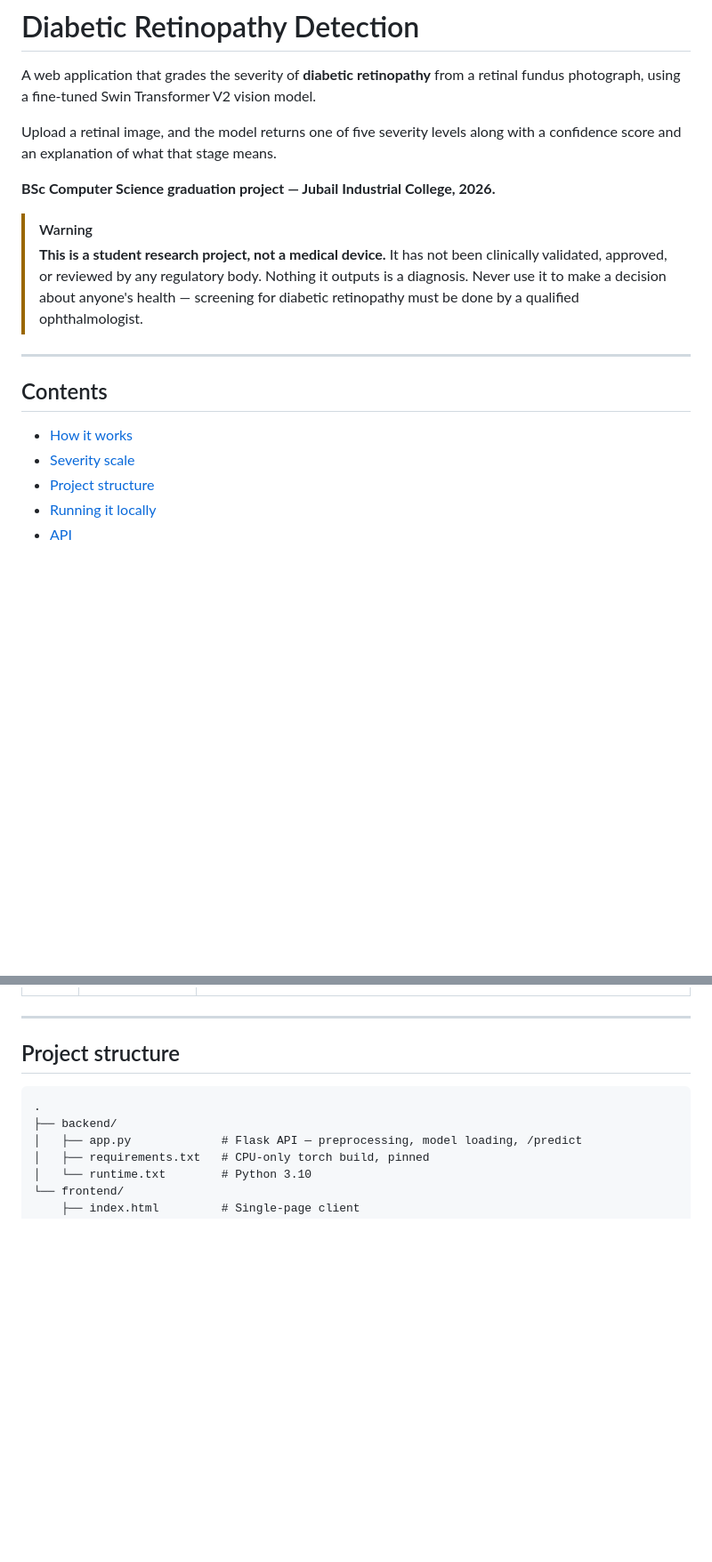
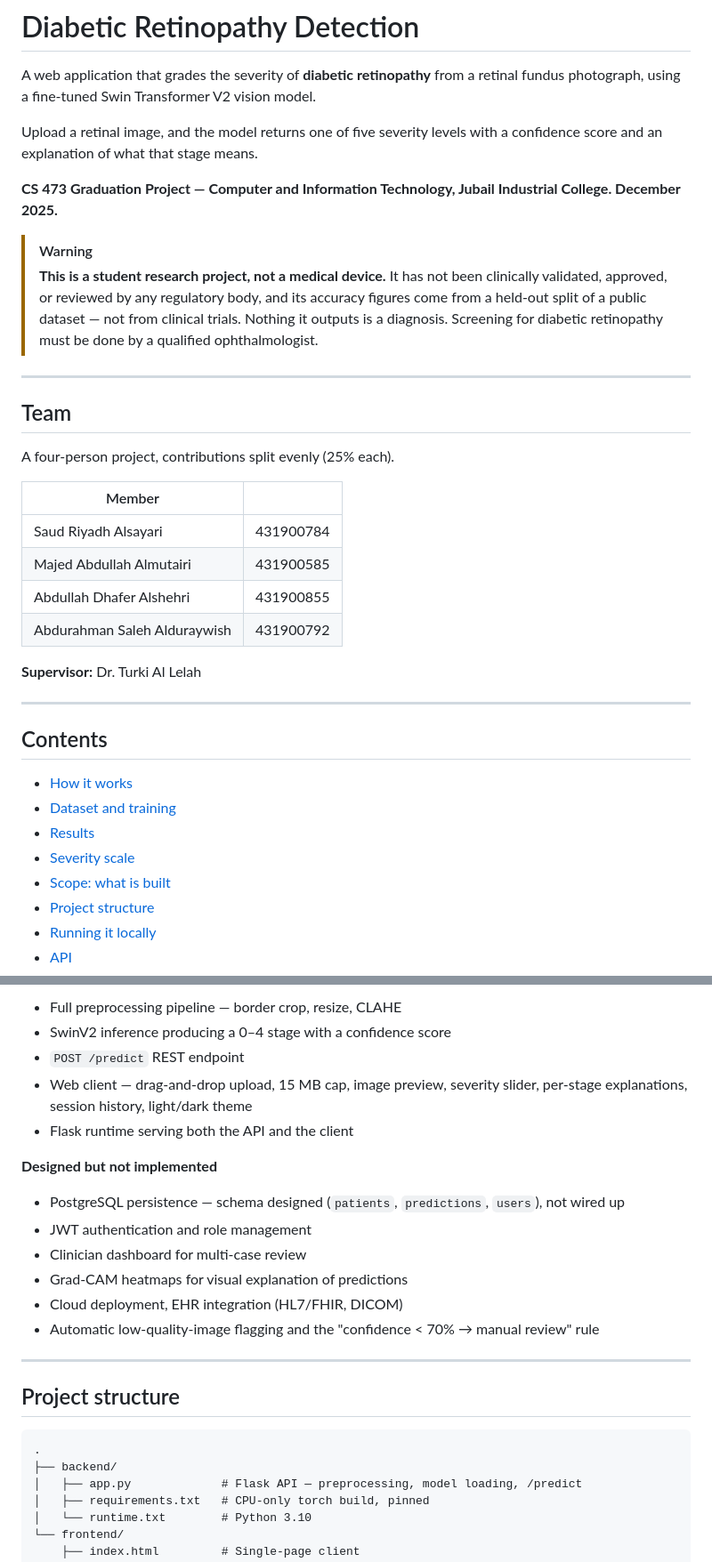
Before and after one commit to iignlu/Graduation-Project, a Markdown page: README.md, 2 parts joined by grey strips. Shown at 89% size. GitHub-like rendering; blank space fills up the shorter version.

```diff
--- a/README.md
+++ b/README.md
@@ -3,23 +3,42 @@
 A web application that grades the severity of **diabetic retinopathy** from a retinal fundus
 photograph, using a fine-tuned Swin Transformer V2 vision model.
 
-Upload a retinal image, and the model returns one of five severity levels along with a
-confidence score and an explanation of what that stage means.
+Upload a retinal image, and the model returns one of five severity levels with a confidence
+score and an explanation of what that stage means.
 
-**BSc Computer Science graduation project — Jubail Industrial College, 2026.**
+**CS 473 Graduation Project — Computer and Information Technology, Jubail Industrial College.
+December 2025.**
 
 > [!WARNING]
 > **This is a student research project, not a medical device.** It has not been clinically
-> validated, approved, or reviewed by any regulatory body. Nothing it outputs is a diagnosis.
-> Never use it to make a decision about anyone's health — screening for diabetic retinopathy
-> must be done by a qualified ophthalmologist.
+> validated, approved, or reviewed by any regulatory body, and its accuracy figures come from a
+> held-out split of a public dataset — not from clinical trials. Nothing it outputs is a
+> diagnosis. Screening for diabetic retinopathy must be done by a qualified ophthalmologist.
+
+---
+
+## Team
+
+A four-person project, contributions split evenly (25% each).
+
+| Member | |
+|---|---|
+| Saud Riyadh Alsayari | 431900784 |
+| Majed Abdullah Almutairi | 431900585 |
+| Abdullah Dhafer Alshehri | 431900855 |
+| Abdurahman Saleh Alduraywish | 431900792 |
+
+**Supervisor:** Dr. Turki Al Lelah
 
 ---
 
 ## Contents
 
 - [How it works](#how-it-works)
+- [Dataset and training](#dataset-and-training)
+- [Results](#results)
 - [Severity scale](#severity-scale)
+- [Scope: what is built](#scope-what-is-built)
 - [Project structure](#project-structure)
 - [Running it locally](#running-it-locally)
 - [API](#api)
@@ -86,3 +145,18 @@ The model grades on the standard five-point international scale:
+- Full preprocessing pipeline — border crop, resize, CLAHE
+- SwinV2 inference producing a 0–4 stage with a confidence score
+- `POST /predict` REST endpoint
+- Web client — drag-and-drop upload, 15 MB cap, image preview, severity slider, per-stage
+  explanations, session history, light/dark theme
+- Flask runtime serving both the API and the client
+
+**Designed but not implemented**
+
+- PostgreSQL persistence — schema designed (`patients`, `predictions`, `users`), not wired up
+- JWT authentication and role management
+- Clinician dashboard for multi-case review
+- Grad-CAM heatmaps for visual explanation of predictions
+- Cloud deployment, EHR integration (HL7/FHIR, DICOM)
+- Automatic low-quality-image flagging and the "confidence < 70% → manual review" rule
 
 ---
 
```
Also changed, not shown: other parts of README.md (+57 -26 lines).
